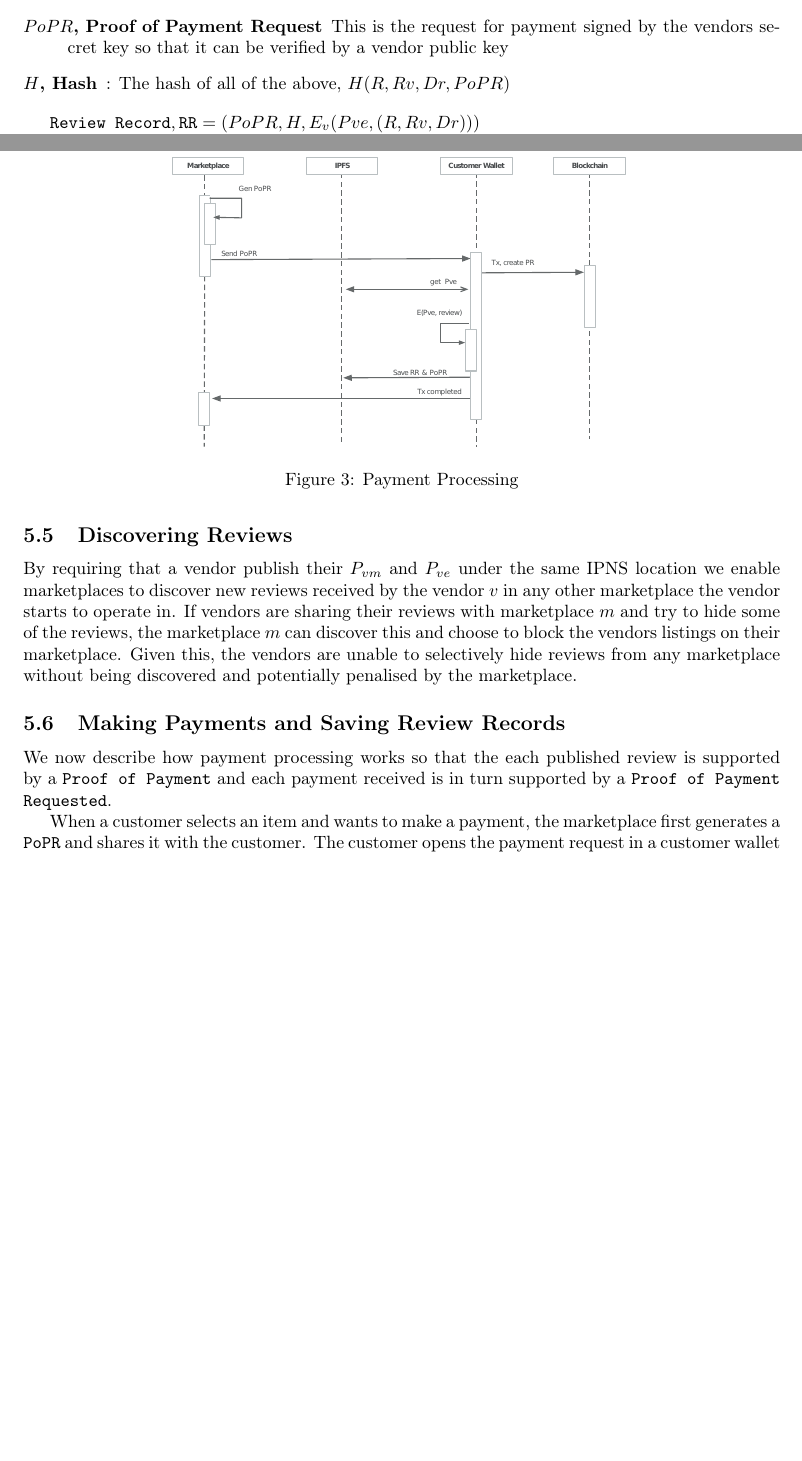
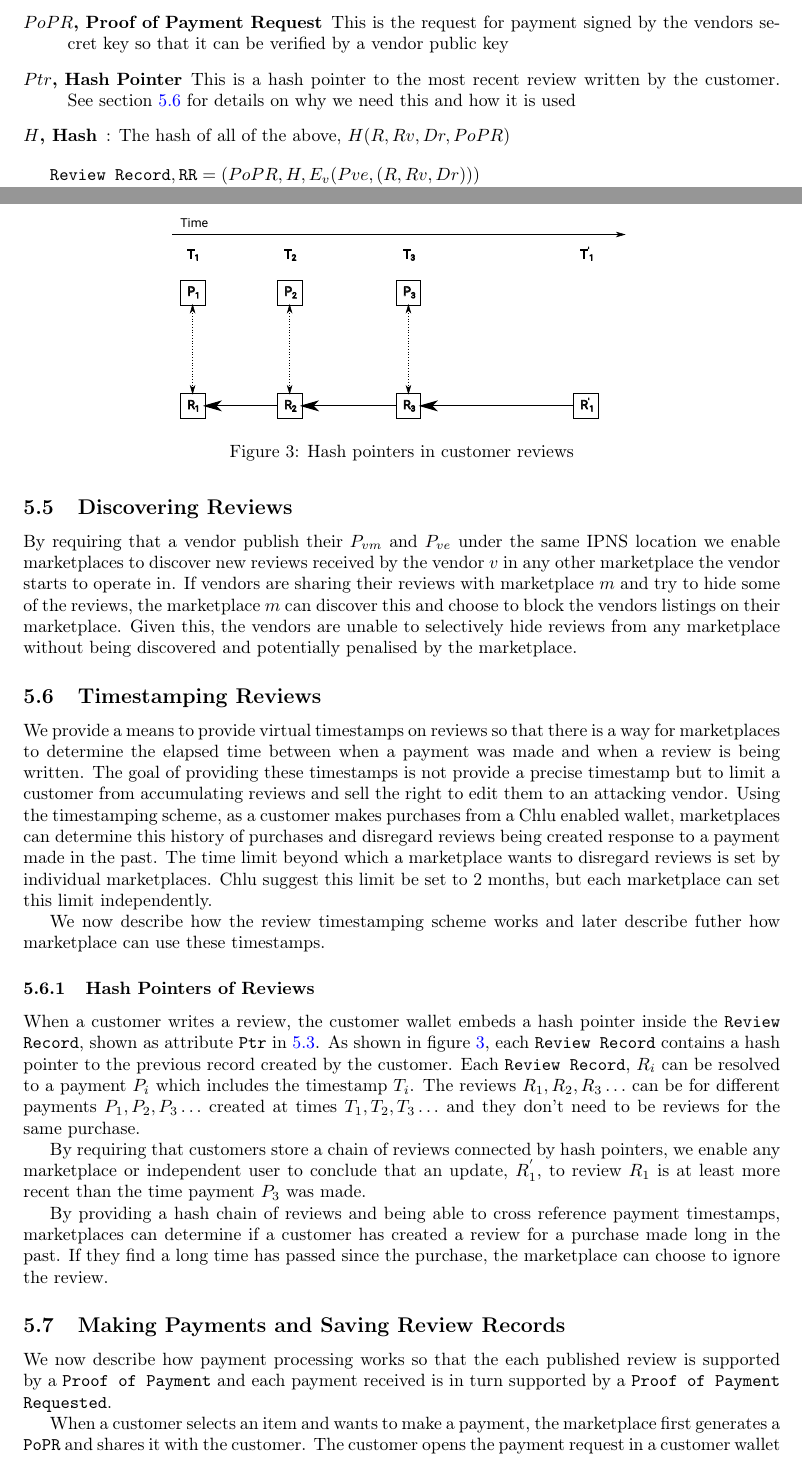
Before and after one commit to kulpreet/decentralised-ratings-review-paper, a LaTeX paper (paper/position-paper.tex): two parts of pages 7 and 10 of 14 before the commit and two parts of pages 7 and 10 of 15 after it, joined at a grey line, cut so that both start at the same text, the shorter picture padded with empty space. Compiled offline with pdfLaTeX.

Commit message:
Add section on timestamps
This provides a defence against customers selling reviews

```diff
--- a/paper/position-paper.tex
+++ b/paper/position-paper.tex
@@ -535,6 +535,10 @@ The reviews stored on IPFS include the following details:
 \item[$PoPR$, Proof of Payment Request] This is the request for
   payment signed by the vendors secret key so that it can be verified
   by a vendor public key
+\item[$Ptr$, Hash Pointer] This is a hash pointer to the most recent
+  review written by the customer. See
+  section~\ref{sec:timestamping-reviews} for details on why we need
+  this and how it is used
 \item[$H$, Hash]: The hash of all of the above, $H(R, Rv, Dr, PoPR)$
 \end{description}
 
@@ -725,6 +729,53 @@ marketplace. Given this, the vendors are unable to selectively hide
 reviews from any marketplace without being discovered and potentially
 penalised by the marketplace.
 
+\subsection{Timestamping Reviews}\label{sec:timestamping-reviews}
+
+We provide a means to provide virtual timestamps on reviews so that
+there is a way for marketplaces to determine the elapsed time between
+when a payment was made and when a review is being written. The goal
+of providing these timestamps is not provide a precise timestamp but
+to limit a customer from accumulating reviews and sell the right to
+edit them to an attacking vendor. Using the timestamping scheme, as a
+customer makes purchases from a Chlu enabled wallet, marketplaces can
+determine this history of purchases and disregard reviews being
+created response to a payment made in the past. The time limit beyond
+which a marketplace wants to disregard reviews is set by individual
+marketplaces. Chlu suggest this limit be set to $2$ months, but each
+marketplace can set this limit independently.
+
+We now describe how the review timestamping scheme works and later
+describe futher how marketplace can use these timestamps.
+
+\subsubsection{Hash Pointers of Reviews}
+
+When a customer writes a review, the customer wallet embeds a hash
+pointer inside the \texttt{Review Record}, shown as attribute
+\texttt{Ptr} in~\ref{sec:review-record-stored}. As shown in
+figure~\ref{fig:hash-pointer-reviews}, each \texttt{Review Record}
+contains a hash pointer to the previous record created by the
+customer. Each \texttt{Review Record}, $R_i$ can be resolved to a
+payment $P_i$ which includes the timestamp $T_i$. The reviews
+$R_1, R_2, R_3 \ldots$ can be for different payments
+$P_1, P_2, P_3 \ldots$ created at times $T_1, T_2, T_3 \ldots$ and
+they don't need to be reviews for the same purchase.
+
+By requiring that customers store a chain of reviews connected by hash
+pointers, we enable any marketplace or independent user to conclude
+that an update, $R^{'}_1$, to review $R_1$ is at least more recent
+than the time payment $P_3$ was made.
+
+By providing a hash chain of reviews and being able to cross reference
+payment timestamps, marketplaces can determine if a customer has
+created a review for a purchase made long in the past. If they find a
+long time has passed since the purchase, the marketplace can choose to
+ignore the review.
+
+\begin{figure}
+\centering
+\includegraphics[width=0.6\textwidth]{../timestamps.eps}
+\caption{\label{fig:hash-pointer-reviews}{Hash pointers in customer reviews}}
+\end{figure}
 
 \subsection{Making Payments and Saving Review Records}
 
```
Also changed, not shown: paper/position-paper.pdf, timestamps.eps (added), timestamps.svg (added), paper/position-paper.tex (2 more changed lines), 1 other file.
